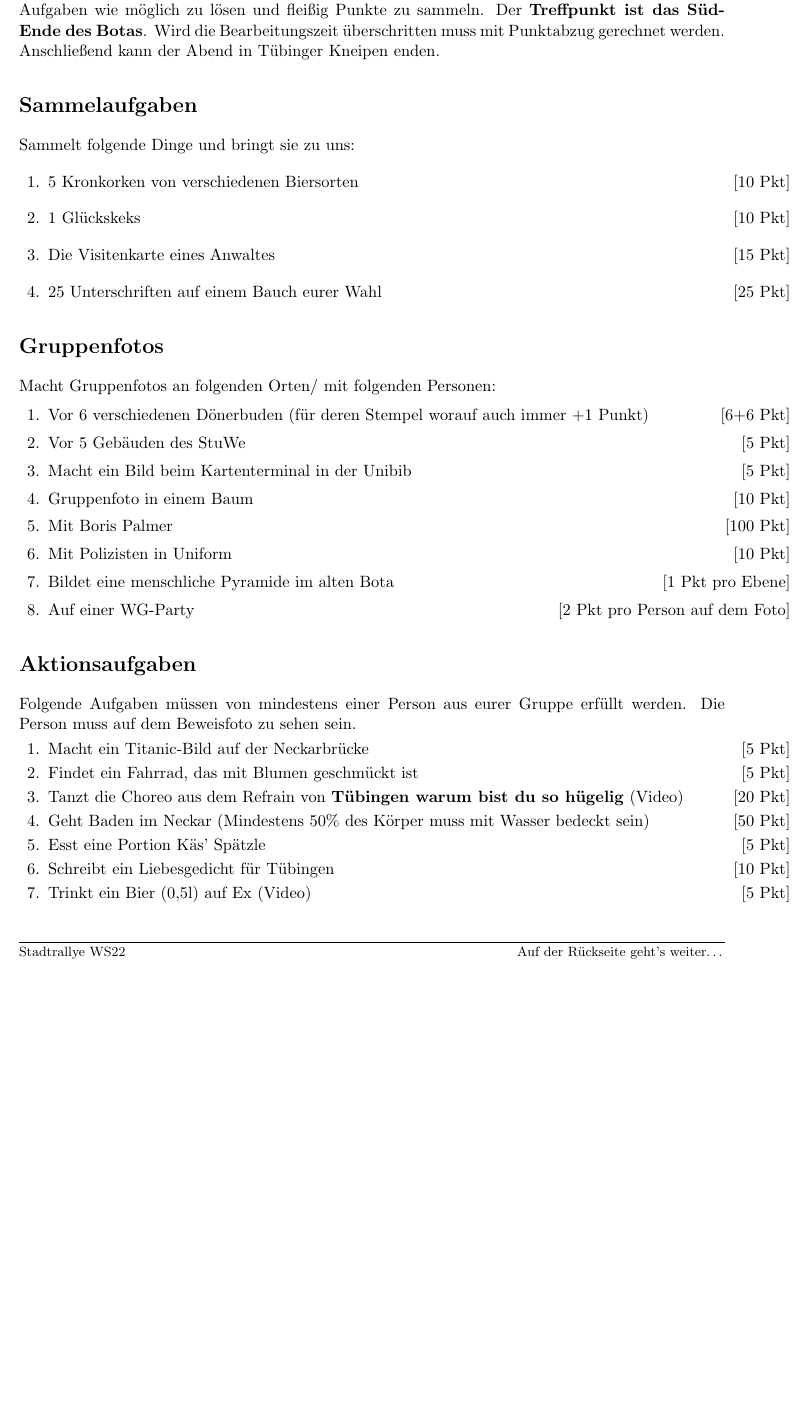
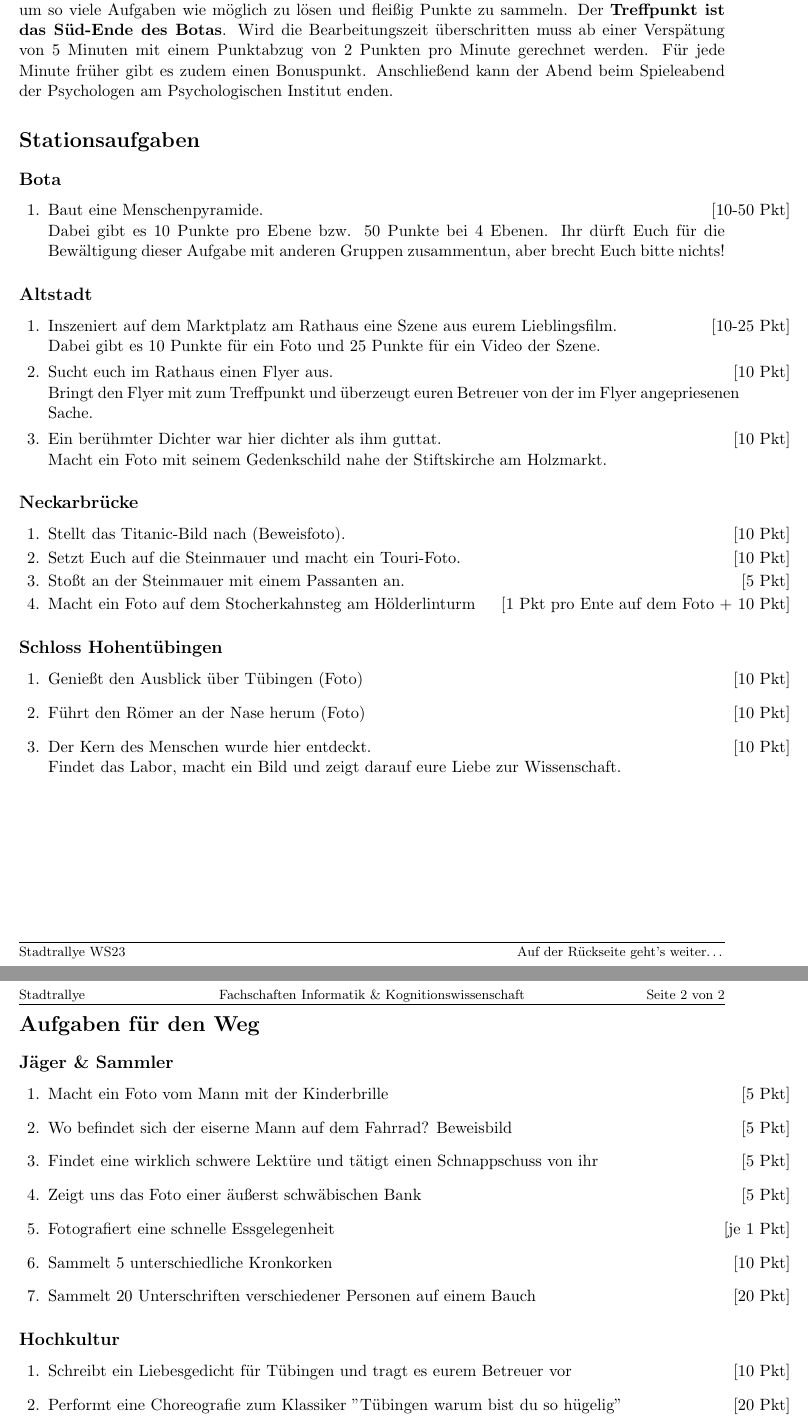
Before and after one commit to fsi-tue/stadtrallye, a LaTeX problem sheet (stadtrallye.tex): part of page 1 of 2 before the commit and two parts of pages 1 and 2 of 2 after it, the two joined at a grey line, cut so that both start at the same text, the shorter picture padded with empty space. Compiled offline with pdfLaTeX.

Commit message:
Stadtrallye Update WS23 (#3)

```diff
--- a/stadtrallye.tex
+++ b/stadtrallye.tex
@@ -6,6 +6,7 @@
 \usepackage{censor}
 \usepackage{tabularx}
 \usepackage[normalem]{ulem}
+\usepackage{caption}
 
 % Zensierte wörter werden durch einen Unterstrich ersetzt
 \censorruledepth=-.2ex
@@ -25,7 +26,7 @@
 
 %%%%%%%%%%%%%%%%%%%%%%%%%%%%%%%%%%%%%%%%%%%%%%%%%%%%%%%%%%%%%%%
 % UPDATE EACH SEMESTER
-\newcommand{\semester}{WS22}
+\newcommand{\semester}{WS23}
 \newcommand{\bearbeitungszeit}{1h}
 \newcommand{\treffpunkt}{Süd-Ende Bota}
 \newcommand{\treffpunktinline}{das Süd-Ende des Botas}
@@ -37,7 +38,7 @@
 \ifcontinuation{\footnotesize Question \ContinuedQuestion\ continues\ldots}{}%
  }
 \runningheader{\footnotesize Stadtrallye}
-{\footnotesize Fachschaft Informatik}
+{\footnotesize Fachschaften Informatik \& Kognitionswissenschaft}
 {\footnotesize Seite \thepage\ von \numpages}
 \footrule
 \footer{\footnotesize Stadtrallye \semester}
@@ -81,50 +90,66 @@ on the next page\ldots}{\iflastpage{\footnotesize End Of File}{\footnotesize Auf
 \uline{Gruppe:\hspace{2cm} \hfill Bearbeitungszeit: \bearbeitungszeit   \hfill     Treffpunkt: \treffpunkt}
 %Kleiner Abstand zwischen Header und Fragen
 \vspace{0.5cm}\\
-Findet euch in Gruppen mit je \textbf{5 ($\pm$2) Personen} zusammen. Ihr habt
+Findet euch in den zuvor eingeteilten Gruppen mit je \textbf{6 ($\pm$1) Person} zusammen. Ihr habt
 \textbf{\bearbeitungszeit} Zeit um so viele Aufgaben wie möglich zu lösen und
 fleißig Punkte zu sammeln. Der \textbf{Treffpunkt ist \treffpunktinline}. Wird
-die Bearbeitungszeit überschritten muss mit Punktabzug gerechnet werden.
-Anschließend kann der Abend in Tübinger Kneipen enden.
+die Bearbeitungszeit überschritten muss ab einer Verspätung von 5 Minuten mit einem Punktabzug von 2 Punkten pro Minute gerechnet werden. Für jede Minute früher gibt es zudem einen Bonuspunkt.
+Anschließend kann der Abend beim Spieleabend der Psychologen am Psychologischen Institut enden.
 
-\section*{Sammelaufgaben}
-	Sammelt folgende Dinge und bringt sie zu uns:
-	\begin{questions}
-		\question[10] 5 Kronkorken von verschiedenen Biersorten
-		\question[10] 1 Glückskeks
-		\question[15] Die Visitenkarte eines Anwaltes
-		\question[25] 25 Unterschriften auf einem Bauch eurer Wahl
-		%\question[5] Ein Kassenzettel aus dem Alnatura
+\section*{Stationsaufgaben}
+\subsection*{Bota}
+\begin{questions}
+\question[10-50] Baut eine Menschenpyramide. \\
+Dabei gibt es 10 Punkte pro Ebene bzw. 50 Punkte bei 4 Ebenen. Ihr dürft Euch für die Bewältigung dieser Aufgabe mit anderen Gruppen zusammentun, aber brecht Euch bitte nichts!
 
-	\end{questions}
+\end{questions}
 
-\section*{Gruppenfotos}
-	Macht Gruppenfotos an folgenden Orten/ mit folgenden Personen:
-	\begin{questions}
-		\question[6+6] Vor 6 verschiedenen Dönerbuden (für deren Stempel worauf auch immer +1 Punkt)
-		\question[5] Vor 5 Gebäuden des StuWe
-		\question[5] Macht ein Bild beim Kartenterminal in der Unibib
-		\question[10] Gruppenfoto in einem Baum
-		\question[100] Mit Boris Palmer
-		\question[10] Mit Polizisten in Uniform
-		\marginpointname{}
-		\question[1 Pkt pro Ebene] Bildet eine menschliche Pyramide im alten Bota
-		\question[2 Pkt pro Person auf dem Foto] Auf einer WG-Party
+\subsection*{Altstadt}
+\begin{questions}
+\question[10-25] Inszeniert auf dem Marktplatz am Rathaus eine Szene aus eurem Lieblingsfilm. \\
+Dabei gibt es 10 Punkte für ein Foto und 25 Punkte für ein Video der Szene.
+\question[10] Sucht euch im Rathaus einen Flyer aus. \\
+Bringt den Flyer mit zum Treffpunkt und überzeugt euren Betreuer von der im Flyer angepriesenen Sache.
+\question[10] Ein berühmter Dichter war hier dichter als ihm guttat. \\
+Macht ein Foto mit seinem Gedenkschild nahe der Stiftskirche am Holzmarkt.
 
-	\end{questions}
+\end{questions}
 
-\section*{Aktionsaufgaben}
-	Folgende Aufgaben müssen von mindestens einer Person aus eurer Gruppe erfüllt
-	werden. Die Person muss auf dem Beweisfoto zu sehen sein.
+\subsection*{Neckarbrücke}
+\begin{questions}
+	\question[10] Stellt das Titanic-Bild nach (Beweisfoto).
+	\question[10] Setzt Euch auf die Steinmauer und macht ein Touri-Foto.
+	\question[5] Stoßt an der Steinmauer mit einem Passanten an.
+	\question[1 Pkt pro Ente auf dem Foto + 10] Macht ein Foto auf dem Stocherkahnsteg am Hölderlinturm
 
-	\begin{questions}
-		\question[5] Macht ein Titanic-Bild auf der Neckarbrücke
-		\question[5] Findet ein Fahrrad, das mit Blumen geschmückt ist
-		\question[20] Tanzt die Choreo aus dem Refrain von \textbf{Tübingen warum bist du so hügelig} (Video)
-		\question[50] Geht Baden im Neckar (Mindestens 50\% des Körper muss mit Wasser bedeckt sein)
-		\question[5] Esst eine Portion Käs' Spätzle
-		\question[10] Schreibt ein Liebesgedicht für Tübingen
-		\question[5] Trinkt ein Bier (0,5l) auf Ex (Video)
-		\marginpointname{}
-		\question[5 Pkt pro Ort] Findet folgende Orte:
+\end{questions}
 
+\subsection*{Schloss Hohentübingen}
+\begin{questions}
+	\question[10] Genießt den Ausblick über Tübingen (Foto)
+	\question[10] Führt den Römer an der Nase herum (Foto)
+	\question[10] Der Kern des Menschen wurde hier entdeckt.\\
+Findet das Labor, macht ein Bild und zeigt darauf eure Liebe zur Wissenschaft.
+
+\end{questions}
+
+\newpage
+
+\section*{Aufgaben für den Weg}
+\subsection*{Jäger \& Sammler}
+\begin{questions}
+	\question[5] Macht ein Foto vom Mann mit der Kinderbrille
+	\question[5] Wo befindet sich der eiserne Mann auf dem Fahrrad? Beweisbild
+	\question[5] Findet eine wirklich 	schwere Lektüre und tätigt einen Schnappschuss von ihr
+	\question[5] Zeigt uns das Foto einer äußerst schwäbischen Bank
+	\question[je 1] Fotografiert eine schnelle Essgelegenheit
+	\question[10] Sammelt 5 unterschiedliche Kronkorken
+	\question[20] Sammelt 20 Unterschriften verschiedener Personen auf einem Bauch
+
+\end{questions}
+
+\subsection*{Hochkultur}
+\begin{questions}
+	\question[10] Schreibt ein Liebesgedicht für Tübingen und tragt es eurem Betreuer vor
+	\question[20] Performt eine Choreografie zum Klassiker "Tübingen warum bist du so hügelig"
+	\question[Schnupfen + 50] Geht im Neckar baden (min. 50\% der Körperfläche müssen bedeckt sein
@@ -142 +163,60 @@ Anschließend kann der Abend in Tübinger Kneipen enden.
+\end{figure}
+
 \end{document}
+
+
+
+% ************************** Old Version below ****************************
+%\section*{Sammelaufgaben}
+%	Sammelt folgende Dinge und bringt sie zu uns:
+%	\begin{questions}
+%		\question[10] 5 Kronkorken von verschiedenen Biersorten
+%		\question[10] 1 Glückskeks
+%		%\question[15] Die Visitenkarte eines Anwaltes
+%		% Anwälte wirkten zuletzt genervt
+%		\question[25] 25 Unterschriften auf einem Bauch eurer Wahl
+%		%\question[5] Ein Kassenzettel aus dem Alnatura
+
+%	\end{questions}
+
+%\section*{Gruppenfotos}
+%	Macht Gruppenfotos an folgenden Orten/ mit folgenden Personen:
+%	\begin{questions}
+%		\question[6+6] Vor 6 verschiedenen Dönerbuden (für deren Stempel worauf auch immer +1 Punkt)
+%		\question[5] Vor 5 Gebäuden des StuWe
+%		\question[5] Macht ein Bild beim Kartenterminal in der Unibib
+%		\question[10] Gruppenfoto in einem Baum
+%		\question[100] Mit Boris Palmer
+%		\question[10] Mit Polizisten in Uniform
+%		\marginpointname{}
+%		\question[$n^2$ Pkt pro Ebene] Bildet eine menschliche Pyramide im alten Bota
+		%\question[2 Pkt pro Person auf dem Foto] Auf einer WG-Party
+
+%	\end{questions}
+
+%\section*{Aktionsaufgaben}
+%	Folgende Aufgaben müssen von mindestens einer Person aus eurer Gruppe erfüllt
+%	werden. Die Person muss auf dem Beweisfoto zu sehen sein.
+
+%	\begin{questions}
+%		\question[5] Macht ein Titanic-Bild auf der Neckarbrücke
+%		\question[5] Findet ein Fahrrad, das mit Blumen geschmückt ist
+%		\question[20] Tanzt die Choreo aus dem Refrain von \textbf{Tübingen warum bist du so hügelig} (Video)
+%		\question[50] Geht Baden im Neckar (Mindestens 50\% des Körper muss mit Wasser bedeckt sein)
+		%\question[5] Esst eine Portion Käs' Spätzle
+%		\question[10] Schreibt ein Liebesgedicht für Tübingen und tragt es am Ende der Rallye vor
+		%\question[5] Trinkt ein Bier (0,5l) auf Ex (Video)
+%		\marginpointname{}
+%		\question[5 Pkt pro Ort] Findet folgende Orte:
+
+%	\end{questions}
+%\ \\
+%\noindent
+%\begin{tabularx}{19cm}{XX}
+%	\includegraphics[width=7.5cm]{graphics/suche_1} &
+%	\includegraphics[width=7.5cm]{graphics/suche_2} \\
+%	\includegraphics[width=7.5cm]{graphics/suche_3} &
+%	\includegraphics[width=7.5cm]{graphics/suche_4} \\
+%	\includegraphics[width=7.5cm]{graphics/suche_5} &
+%	\includegraphics[width=7.5cm]{graphics/suche_6}
+%\end{tabularx}
```
Also changed, not shown: graphics/Karte_Stationen.pdf (added), graphics/kogni.png (added), stadtrallye.tex (30 more changed lines).
